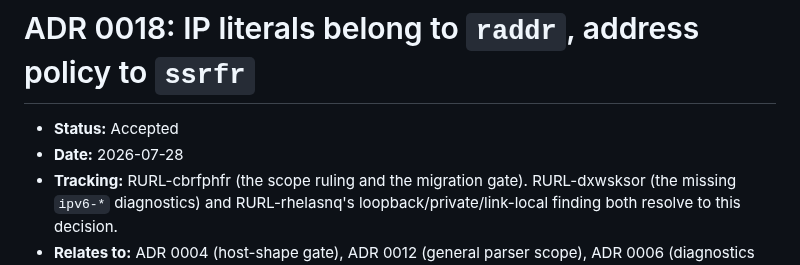
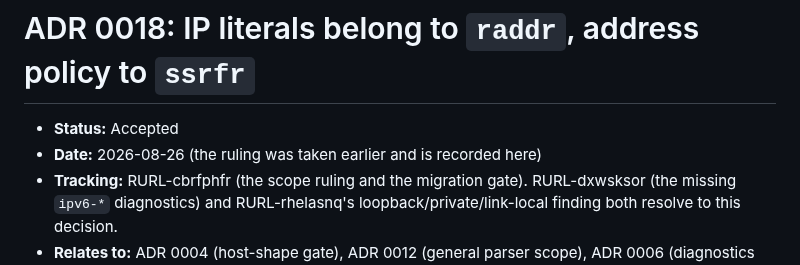
Before and after one commit to bart-turczynski/rurl, a Markdown page: design/adr/0018-ip-literals-belong-to-raddr.md, the part around the change. Rendered like a GitHub page.

```diff
--- a/design/adr/0018-ip-literals-belong-to-raddr.md
+++ b/design/adr/0018-ip-literals-belong-to-raddr.md
@@ -1,7 +1,7 @@
 # ADR 0018: IP literals belong to `raddr`, address policy to `ssrfr`
 
 - **Status:** Accepted
-- **Date:** 2026-07-28
+- **Date:** 2026-08-26 (the ruling was taken earlier and is recorded here)
 - **Tracking:** RURL-cbrfphfr (the scope ruling and the migration gate).
   RURL-dxwsksor (the missing `ipv6-*` diagnostics) and RURL-rhelasnq's
   loopback/private/link-local finding both resolve to this decision.
```
Also changed, not shown: ARCHITECTURE.md (+9 -2 lines).
